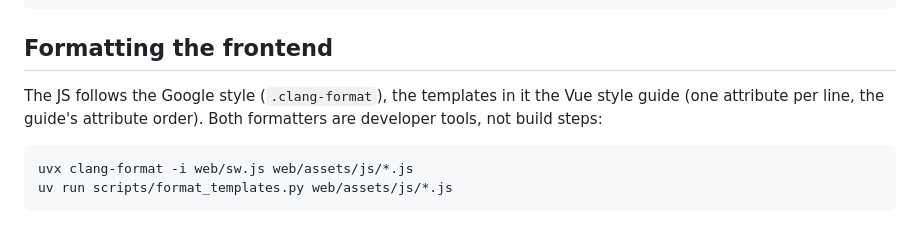
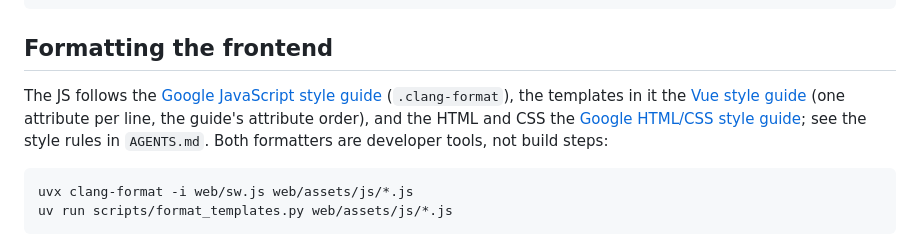
Before and after one commit to JulWit/habits, a Markdown page: docs/BUILDING.md, the part around the change. Rendered like a GitHub page.

````diff
--- a/docs/BUILDING.md
+++ b/docs/BUILDING.md
@@ -26,9 +26,13 @@ curl -fL -o web/assets/vendor/vue.esm-browser.prod.js \
 
 ## Formatting the frontend
 
-The JS follows the Google style (`.clang-format`), the templates in it the
-Vue style guide (one attribute per line, the guide's attribute order).
-Both formatters are developer tools, not build steps:
+The JS follows the [Google JavaScript style
+guide](https://google.github.io/styleguide/jsguide.html) (`.clang-format`),
+the templates in it the [Vue style guide](https://vuejs.org/style-guide/) (one
+attribute per line, the guide's attribute order), and the HTML and CSS the
+[Google HTML/CSS style
+guide](https://google.github.io/styleguide/htmlcssguide.html); see the style
+rules in `AGENTS.md`. Both formatters are developer tools, not build steps:
 
 ```bash
 uvx clang-format -i web/sw.js web/assets/js/*.js
````
Also changed, not shown: AGENTS.md (+10 -0 lines).
